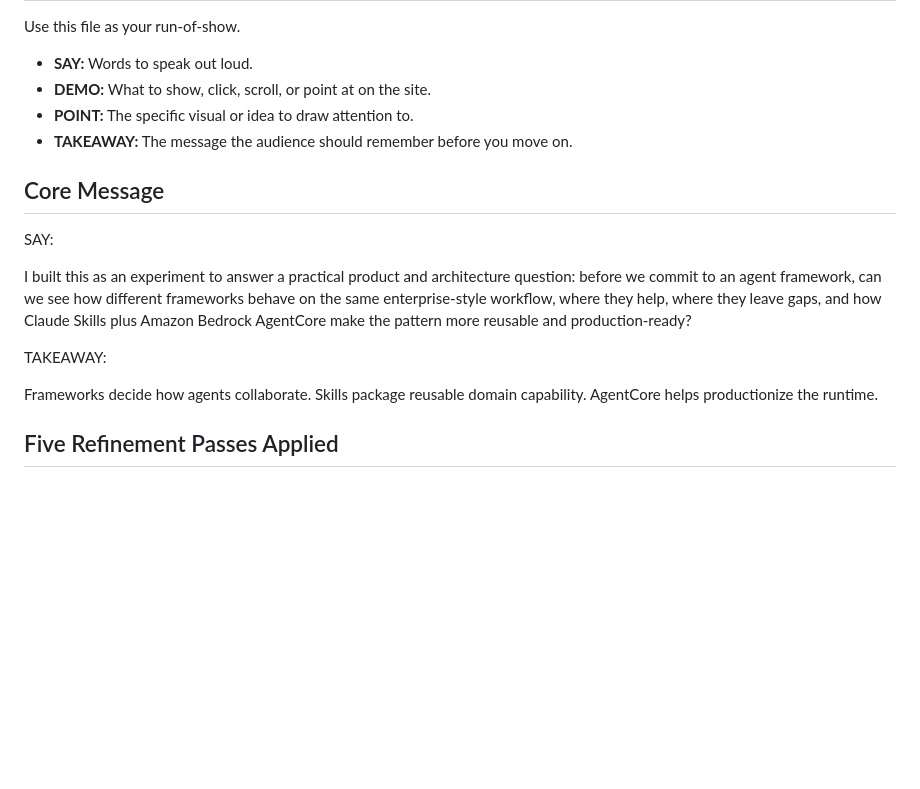
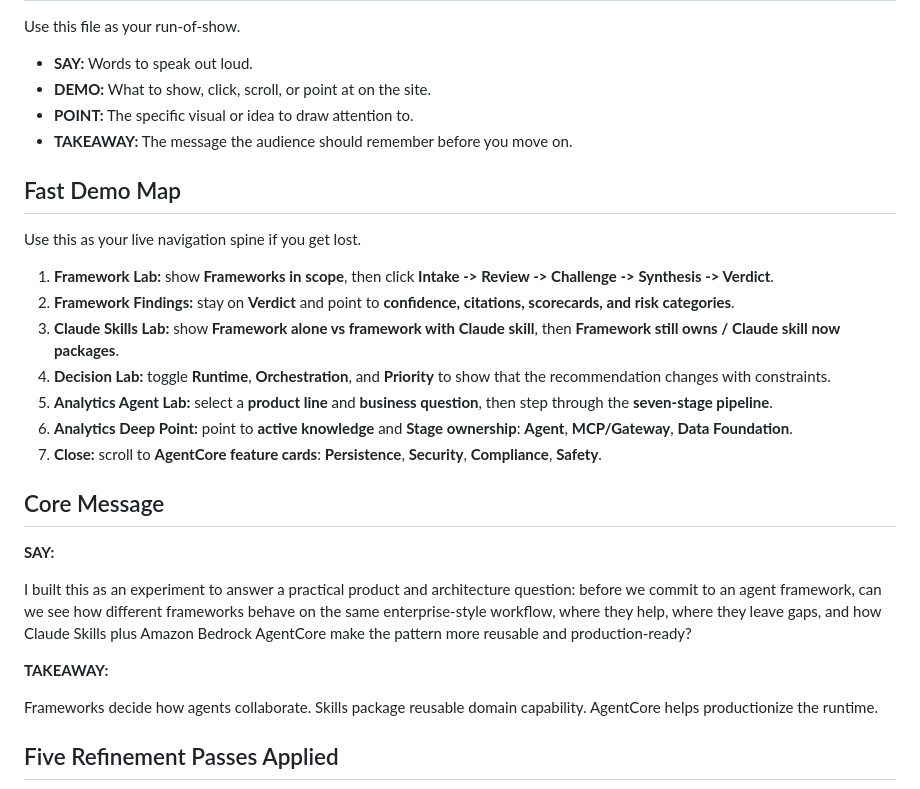
Before and after one commit to binzidd/comparisonofagents, a Markdown page: team-showcase-speaking-notes.md, the part around one of its changes. GitHub-like rendering; blank space fills up the shorter version.

Commit message:
Clarify showcase speaking notes demo cues

```diff
--- a/team-showcase-speaking-notes.md
+++ b/team-showcase-speaking-notes.md
@@ -13,13 +13,25 @@ Use this file as your run-of-show.
 - **POINT:** The specific visual or idea to draw attention to.
 - **TAKEAWAY:** The message the audience should remember before you move on.
 
+## Fast Demo Map
+
+Use this as your live navigation spine if you get lost.
+
+1. **Framework Lab:** show **Frameworks in scope**, then click **Intake -> Review -> Challenge -> Synthesis -> Verdict**.
+2. **Framework Findings:** stay on **Verdict** and point to **confidence, citations, scorecards, and risk categories**.
+3. **Claude Skills Lab:** show **Framework alone vs framework with Claude skill**, then **Framework still owns / Claude skill now packages**.
+4. **Decision Lab:** toggle **Runtime**, **Orchestration**, and **Priority** to show that the recommendation changes with constraints.
+5. **Analytics Agent Lab:** select a **product line** and **business question**, then step through the **seven-stage pipeline**.
+6. **Analytics Deep Point:** point to **active knowledge** and **Stage ownership**: **Agent**, **MCP/Gateway**, **Data Foundation**.
+7. **Close:** scroll to **AgentCore feature cards**: **Persistence**, **Security**, **Compliance**, **Safety**.
+
 ## Core Message
 
-SAY:
+**SAY:**
 
 I built this as an experiment to answer a practical product and architecture question: before we commit to an agent framework, can we see how different frameworks behave on the same enterprise-style workflow, where they help, where they leave gaps, and how Claude Skills plus Amazon Bedrock AgentCore make the pattern more reusable and production-ready?
 
-TAKEAWAY:
+**TAKEAWAY:**
 
 Frameworks decide how agents collaborate. Skills package reusable domain capability. AgentCore helps productionize the runtime.
 
```
Also changed, not shown: other parts of team-showcase-speaking-notes.md (+128 -128 lines).
